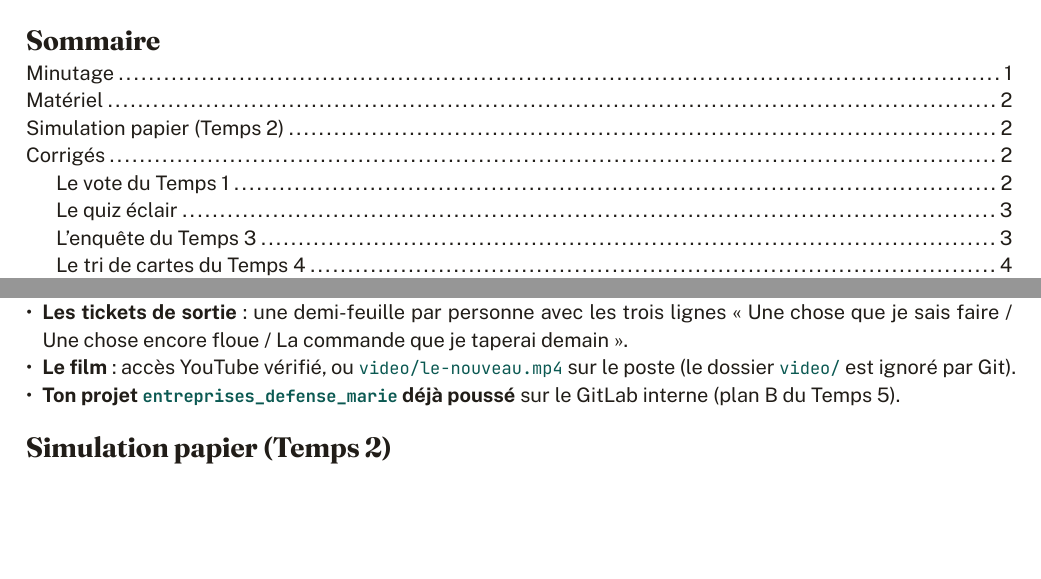
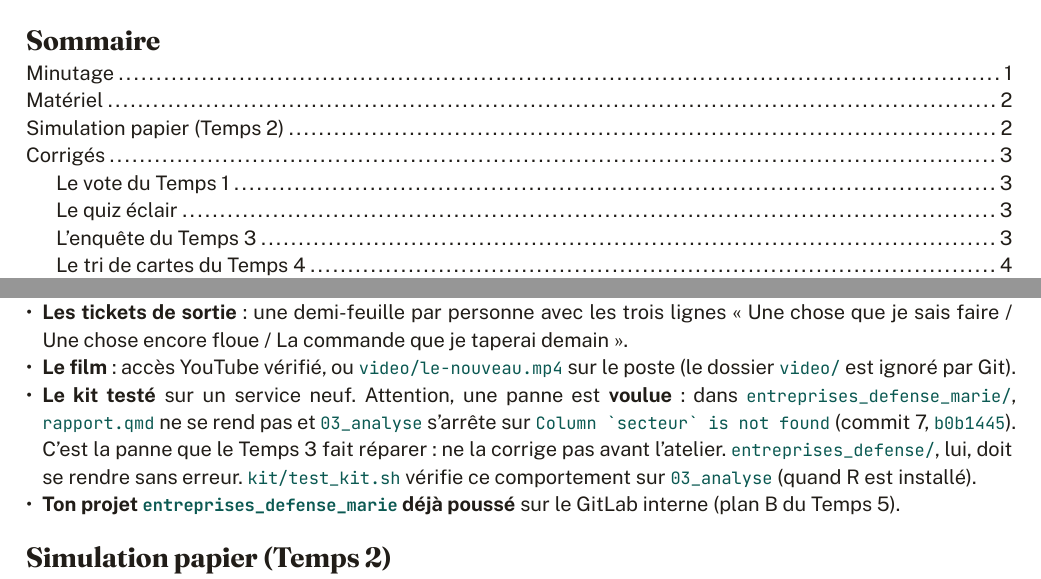
Before and after one commit to MaryleneH/Git_atelier1, a Quarto document (formateur/guide-formateur.qmd): two parts of pages 1 and 2 of 5, joined at a grey line, cut so that both start at the same text, the shorter picture padded with empty space. The pictures show the output file formateur/guide-formateur.pdf that the author committed with the source.

Commit message:
[DOC] Warn that Marie's study is broken on purpose
Le dernier commit de Marie casse 03_analyse et rapport.qmd (colonne secteur introuvable) : c'est l'enquête du Temps 3. Le guide d'animation (liste du matériel) et le README le disent, pour qu'on ne le prenne pas pour un bug en testant le kit.

Co-Authored-By: Claude Opus 5.5 <noreply@anthropic.com>
Claude-Session: https://claude.ai/code/session_01SmyFfagiNZBFNyS8QCLv6g

```diff
--- a/formateur/guide-formateur.qmd
+++ b/formateur/guide-formateur.qmd
@@ -63,6 +63,7 @@ Ne sacrifie jamais le Temps 5 : c'est le seul moment où leur travail sort de l
 - **Le mémo A4**, un par personne (`materiel/memo.pdf` sur le site).
 - **Les tickets de sortie** : une demi-feuille par personne avec les trois lignes « Une chose que je sais faire / Une chose encore floue / La commande que je taperai demain ».
 - **Le film** : accès YouTube vérifié, ou `video/le-nouveau.mp4` sur le poste (le dossier `video/` est ignoré par Git).
+- **Le kit testé** sur un service neuf. Attention, une panne est **voulue** : dans `entreprises_defense_marie/`, `rapport.qmd` ne se rend pas et `03_analyse` s'arrête sur ``Column `secteur` is not found`` (commit 7, `b0b1445`). C'est la panne que le Temps 3 fait réparer : ne la corrige pas avant l'atelier. `entreprises_defense/`, lui, doit se rendre sans erreur. `kit/test_kit.sh` vérifie ce comportement sur `03_analyse` (quand R est installé).
 - **Ton projet `entreprises_defense_marie` déjà poussé** sur le GitLab interne (plan B du Temps 5).
 
 ## Simulation papier (Temps 2)
```
Also changed, not shown: README.md, formateur/guide-formateur.pdf.
